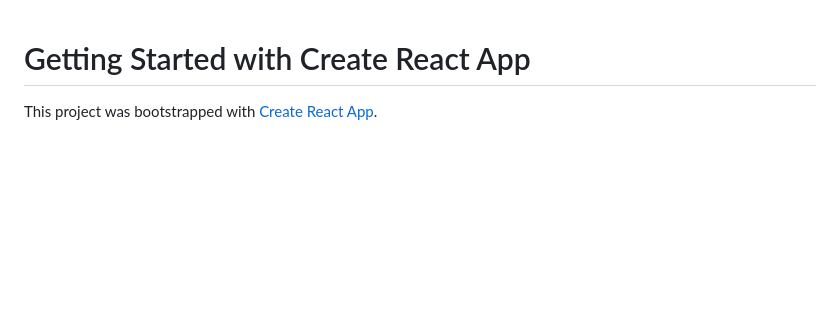
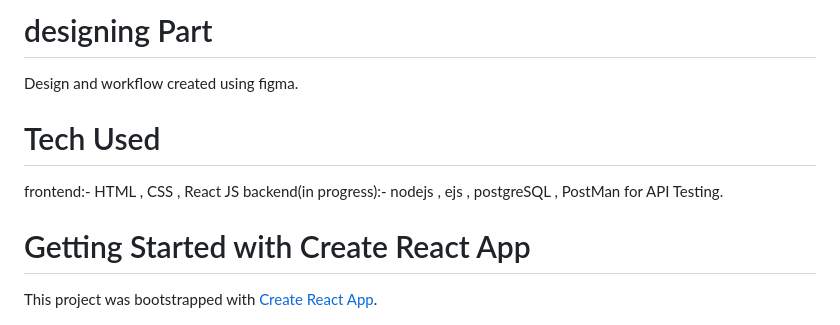
Before and after one commit to devbhardwaj012/security_project, a Markdown page: README.md, the part around the change. GitHub-like rendering; blank space fills up the shorter version.

```diff
--- a/README.md
+++ b/README.md
@@ -1,3 +1,12 @@
+# designing Part
+Design and workflow created using figma.
+
+# Tech Used
+
+frontend:- HTML , CSS , React JS
+backend(in progress):- nodejs , ejs , postgreSQL , PostMan for API Testing.
+
+
 # Getting Started with Create React App
 
 This project was bootstrapped with [Create React App](https://github.com/facebook/create-react-app).
```
